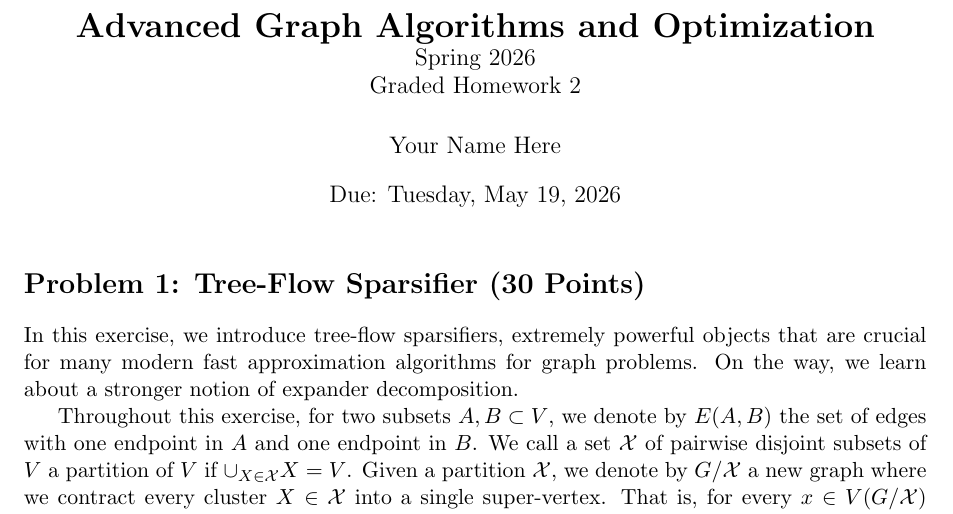
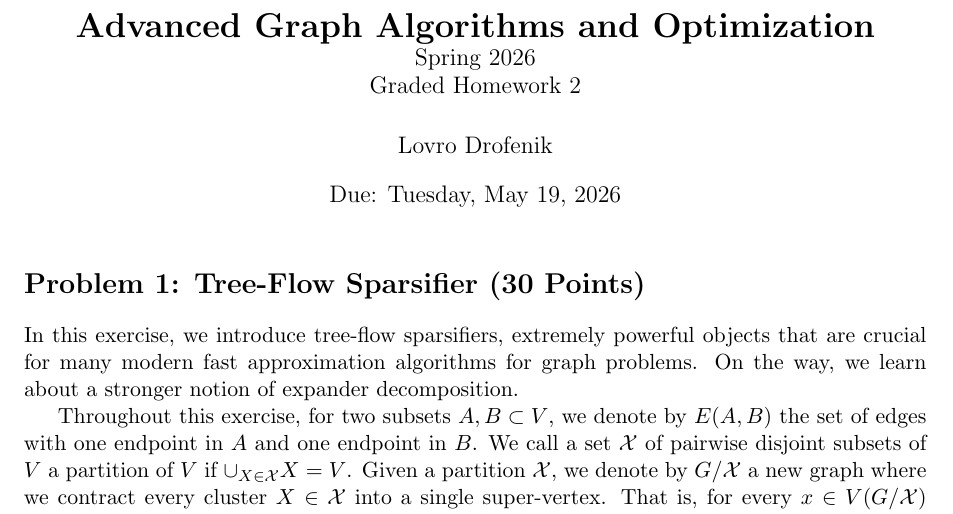
Before and after one commit to Lovro1007/Lecture_notes, a LaTeX problem sheet (2_semester/AGAO/HW2solution.tex): part of page 1 of 9, cut so that both start at the same text. Compiled offline with pdfLaTeX.

Commit message:
commit pred merganjem

```diff
--- a/2_semester/AGAO/HW2solution.tex
+++ b/2_semester/AGAO/HW2solution.tex
@@ -25,7 +25,7 @@
     \large Spring 2026 \\
     \large Graded Homework 2
 }
-\author{Your Name Here}
+\author{Lovro Drofenik}
 \date{Due: Tuesday, May 19, 2026}
 
 \begin{document}
```
